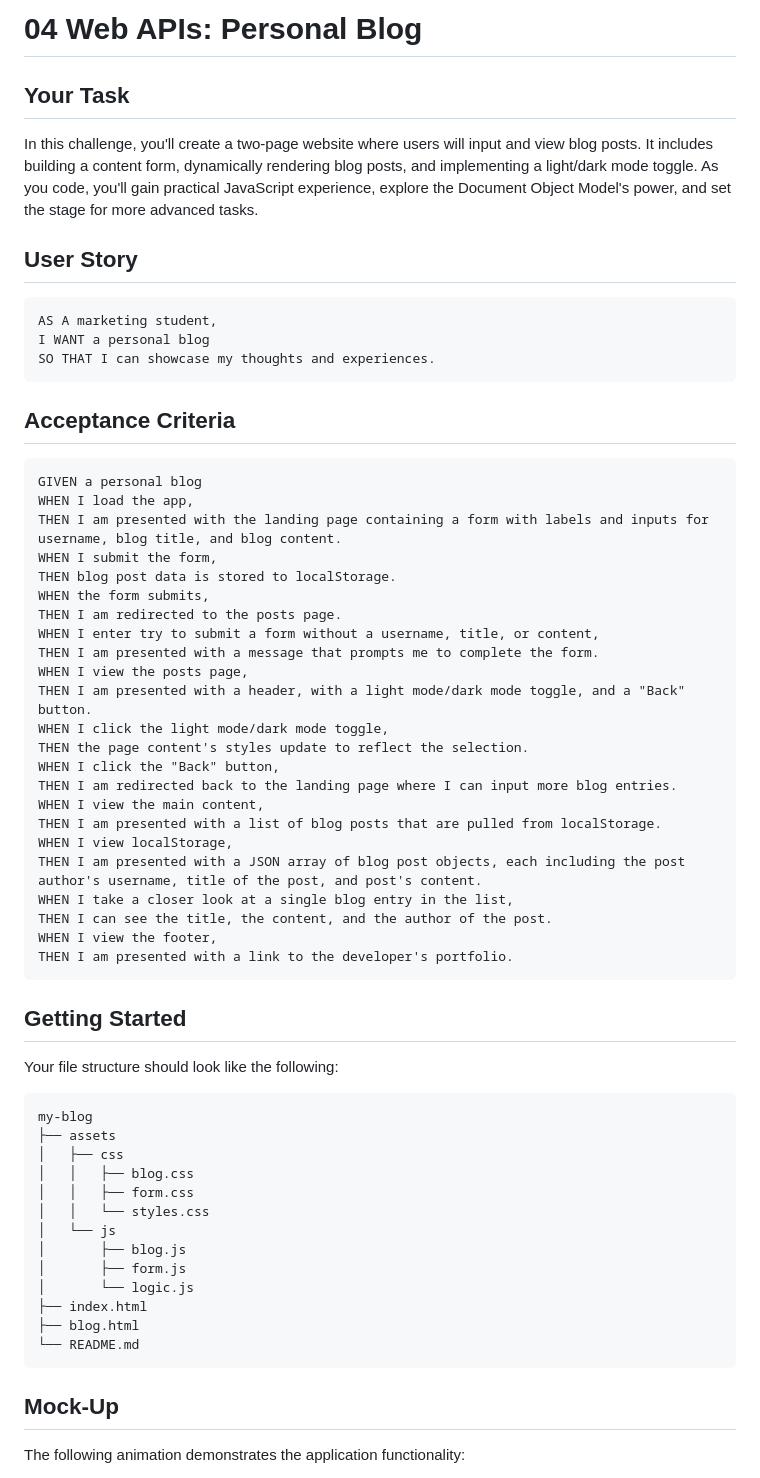
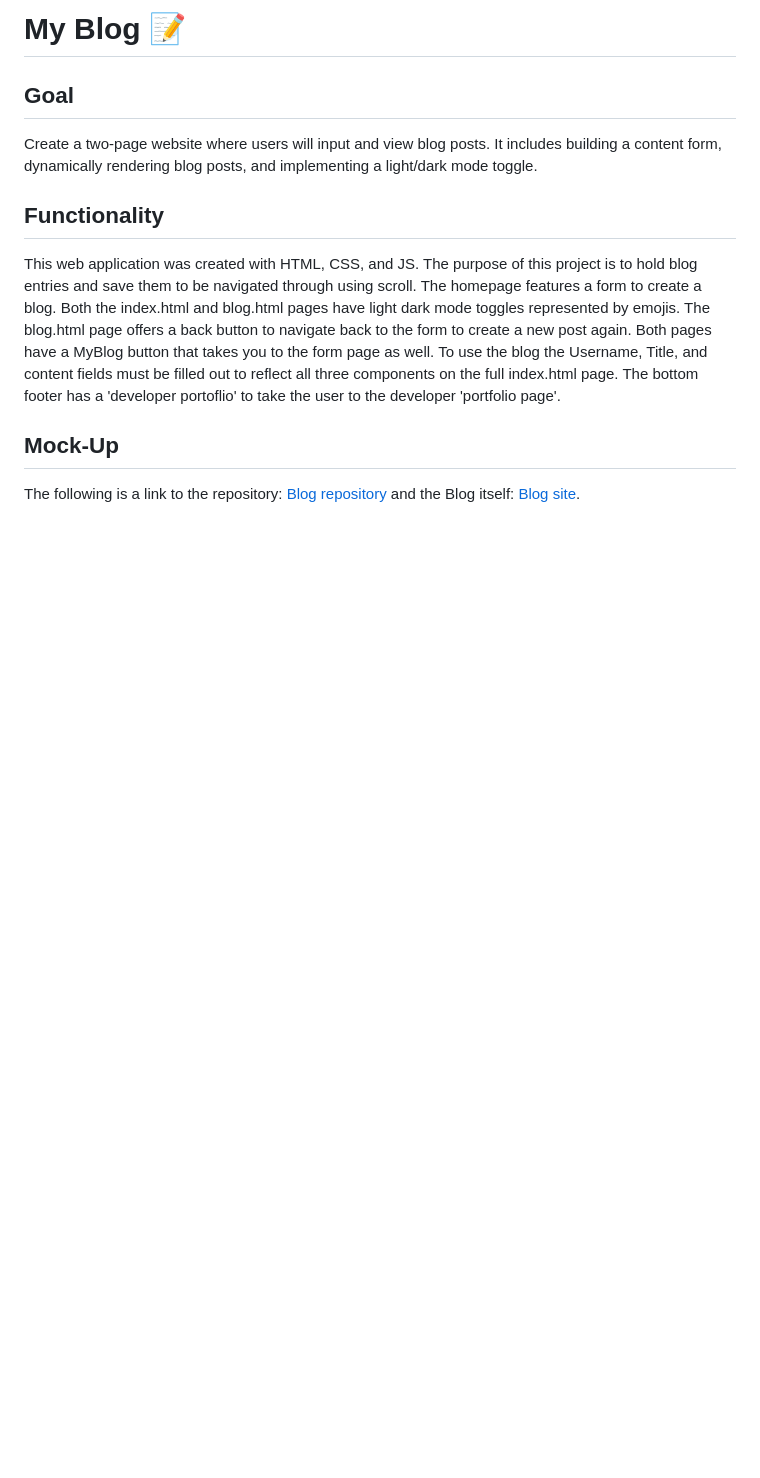
Before and after one commit to brandeecheung/myblog, a Markdown page: README.md, the part around the change printed below. GitHub-like rendering; blank space fills up the shorter version.

````diff
--- a/README.md
+++ b/README.md
@@ -1,66 +1,13 @@
-# 04 Web APIs: Personal Blog
+# My Blog 📝
 
-## Your Task
+## Goal
 
-In this challenge, you'll create a two-page website where users will input and view blog posts. It includes building a content form, dynamically rendering blog posts, and implementing a light/dark mode toggle. As you code, you'll gain practical JavaScript experience, explore the Document Object Model's power, and set the stage for more advanced tasks.
+Create a two-page website where users will input and view blog posts. It includes building a content form, dynamically rendering blog posts, and implementing a light/dark mode toggle.
 
-## User Story
-
-```md
-AS A marketing student,
-I WANT a personal blog
-SO THAT I can showcase my thoughts and experiences.
-```
-
-## Acceptance Criteria
-
-```md
-GIVEN a personal blog
-WHEN I load the app,
-THEN I am presented with the landing page containing a form with labels and inputs for username, blog title, and blog content.
-WHEN I submit the form,
-THEN blog post data is stored to localStorage.
-WHEN the form submits,
-THEN I am redirected to the posts page.
-WHEN I enter try to submit a form without a username, title, or content,
-THEN I am presented with a message that prompts me to complete the form.
-WHEN I view the posts page,
-THEN I am presented with a header, with a light mode/dark mode toggle, and a "Back" button.
-WHEN I click the light mode/dark mode toggle,
-THEN the page content's styles update to reflect the selection.
-WHEN I click the "Back" button,
-THEN I am redirected back to the landing page where I can input more blog entries.
-WHEN I view the main content,
-THEN I am presented with a list of blog posts that are pulled from localStorage.
-WHEN I view localStorage,
-THEN I am presented with a JSON array of blog post objects, each including the post author's username, title of the post, and post's content.
-WHEN I take a closer look at a single blog entry in the list,
-THEN I can see the title, the content, and the author of the post.
-WHEN I view the footer,
-THEN I am presented with a link to the developer's portfolio.
-```
-
-## Getting Started
-
-Your file structure should look like the following:
-
-```md
-my-blog
-├── assets
-│   ├── css
-│   │   ├── blog.css
-│   │   ├── form.css
-│   │   └── styles.css
-│   └── js
-│       ├── blog.js
-│       ├── form.js
-│       └── logic.js
-├── index.html
-├── blog.html
-└── README.md
-```
+## Functionality
+This web application was created with HTML, CSS, and JS. The purpose of this project is to hold blog entries and save them to be navigated through using scroll. The homepage features a form to create a blog. Both the index.html and blog.html pages have light dark mode toggles represented by emojis. The blog.html page offers a back button to navigate back to the form to create a new post again. Both pages have a MyBlog button that takes you to the form page as well. To use the blog the Username, Title, and content fields must be filled out to reflect all three components on the full index.html page. The bottom footer has a 'developer portoflio' to take the user to the developer 'portfolio page'.
 
 ## Mock-Up
 
-The following animation demonstrates the application functionality:
+The following is a link to the repository: [Blog repository](https://github.com/brandeecheung/myblog) and the Blog itself: [Blog site](https://brandeecheung.github.io/myblog/).
 
````
Also changed, not shown: other parts of README.md (+5 -60 lines), images/screen1.png (added), images/screen2.png (added), 1 other file.
